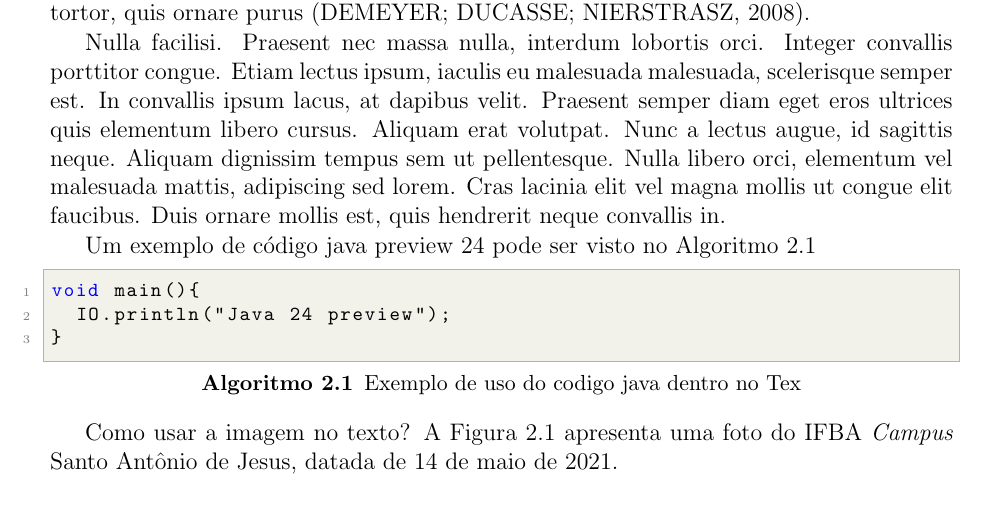
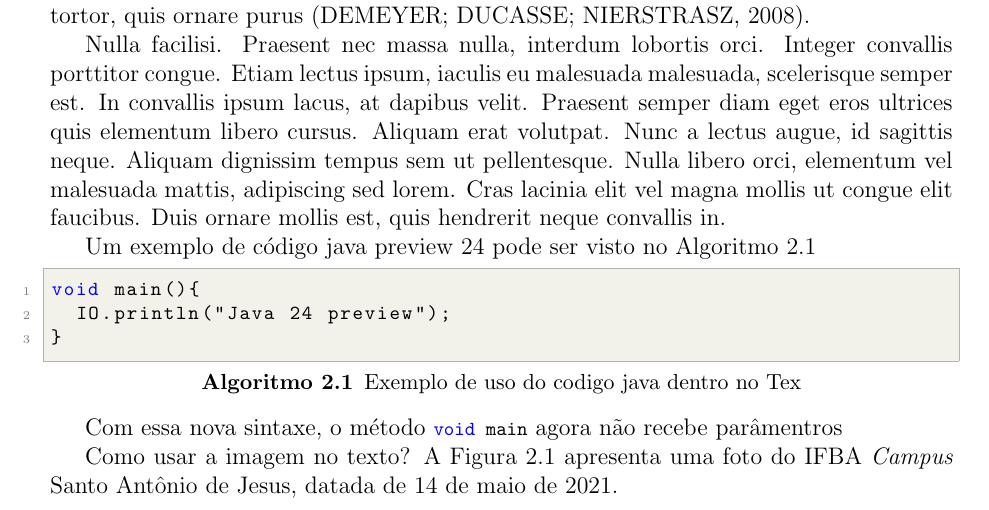
Before and after one commit to kaiostavares/tcc, a LaTeX thesis (template-tcc.tex): part of page 31 of 37, cut so that both start at the same text. Compiled offline with pdfLaTeX.

Commit message:
lstinline

```diff
--- a/template-tcc.tex
+++ b/template-tcc.tex
@@ -275,6 +275,8 @@ void main(){
 
 \end{lstlisting}
 
+Com essa nova sintaxe, o método \lstinline[language=Java]!void main! agora não recebe parâmentros
+
 
 %% Exemplo de Figura
 \begin{figure}[!htb]
```
